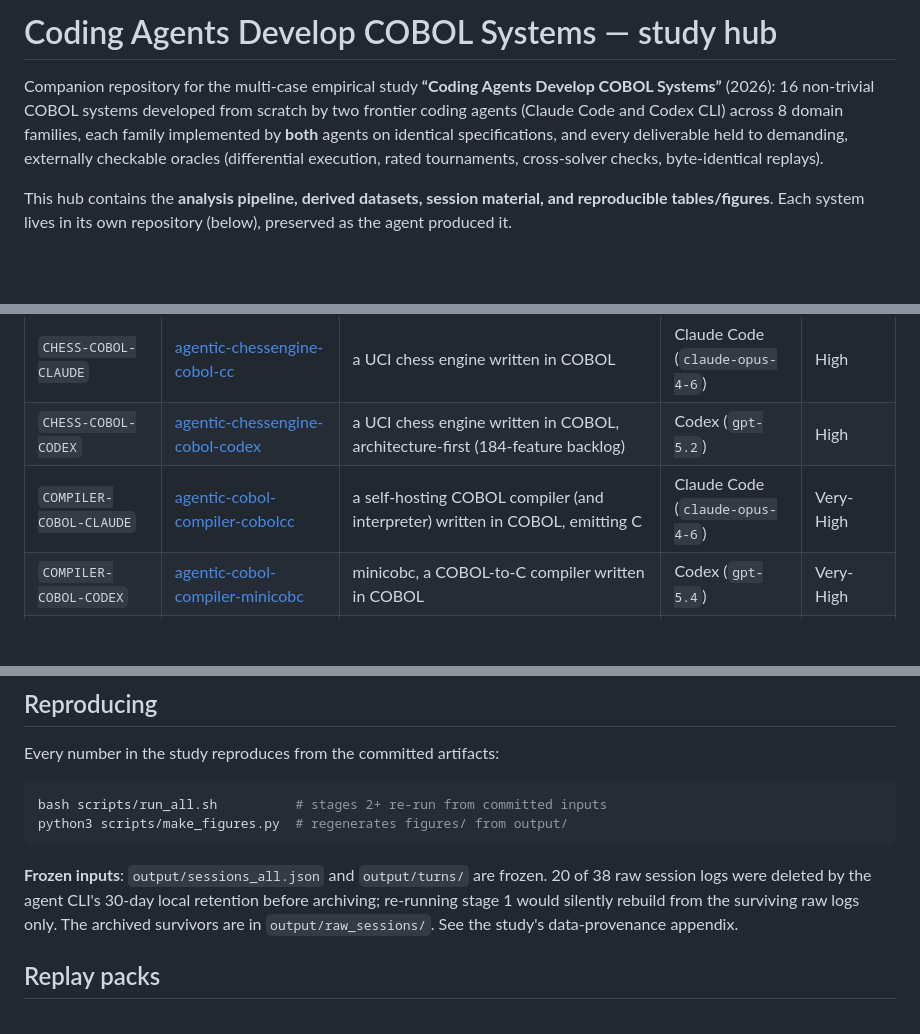
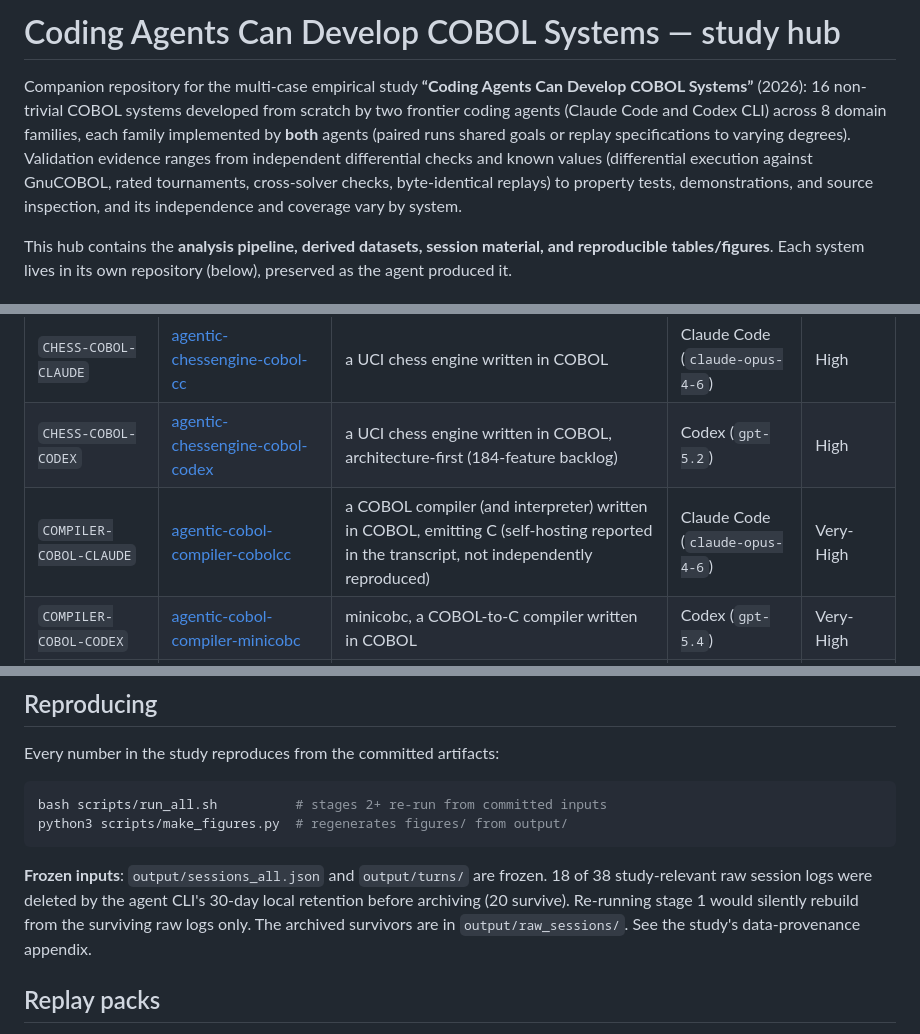
Before and after one commit to acherm/agentic-cobol-study, a Markdown page: README.md, 3 parts joined by grey strips. Drawn GitHub-style; blank space fills up the shorter version.

Commit message:
README: align claims with the manuscript (paired runs, validation evidence, self-hosting status, 18 of 38 logs, title)
Co-Authored-By: Claude Fable 5.1 <noreply@anthropic.com>
Claude-Session: https://claude.ai/code/session_01RiVKJ8RL3s87bAUWgZReQo

````diff
--- a/README.md
+++ b/README.md
@@ -1,12 +1,13 @@
-# Coding Agents Develop COBOL Systems — study hub
+# Coding Agents Can Develop COBOL Systems — study hub
 
-Companion repository for the multi-case empirical study **“Coding Agents
-Develop COBOL Systems”** (2026): 16 non-trivial COBOL systems developed from
+Companion repository for the multi-case empirical study **“Coding Agents Can Develop COBOL Systems”** (2026): 16 non-trivial COBOL systems developed from
 scratch by two frontier coding agents (Claude Code and Codex CLI) across 8
-domain families, each family implemented by **both** agents on identical
-specifications, and every deliverable held to demanding, externally checkable
-oracles (differential execution, rated tournaments, cross-solver checks,
-byte-identical replays).
+domain families, each family implemented by **both** agents (paired runs shared goals or
+replay specifications to varying degrees). Validation evidence ranges from
+independent differential checks and known values (differential execution
+against GnuCOBOL, rated tournaments, cross-solver checks, byte-identical
+replays) to property tests, demonstrations, and source inspection, and its
+independence and coverage vary by system.
 
 This hub contains the **analysis pipeline, derived datasets, session
 material, and reproducible tables/figures**. Each system lives in its own
@@ -18,7 +19,7 @@ repository (below), preserved as the agent produced it.
 |---|---|---|---|---|
 | `CHESS-COBOL-CLAUDE` | [agentic-chessengine-cobol-cc](https://github.com/acherm/agentic-chessengine-cobol-cc) | a UCI chess engine written in COBOL | Claude Code (`claude-opus-4-6`) | High |
 | `CHESS-COBOL-CODEX` | [agentic-chessengine-cobol-codex](https://github.com/acherm/agentic-chessengine-cobol-codex) | a UCI chess engine written in COBOL, architecture-first (184-feature backlog) | Codex (`gpt-5.2`) | High |
-| `COMPILER-COBOL-CLAUDE` | [agentic-cobol-compiler-cobolcc](https://github.com/acherm/agentic-cobol-compiler-cobolcc) | a self-hosting COBOL compiler (and interpreter) written in COBOL, emitting C | Claude Code (`claude-opus-4-6`) | Very-High |
+| `COMPILER-COBOL-CLAUDE` | [agentic-cobol-compiler-cobolcc](https://github.com/acherm/agentic-cobol-compiler-cobolcc) | a COBOL compiler (and interpreter) written in COBOL, emitting C (self-hosting reported in the transcript, not independently reproduced) | Claude Code (`claude-opus-4-6`) | Very-High |
 | `COMPILER-COBOL-CODEX` | [agentic-cobol-compiler-minicobc](https://github.com/acherm/agentic-cobol-compiler-minicobc) | minicobc, a COBOL-to-C compiler written in COBOL | Codex (`gpt-5.4`) | Very-High |
 | `COMPRESS-COBOL-CLAUDE` | [agentic-cobol-compress-cc](https://github.com/acherm/agentic-cobol-compress-cc) | the COBPACK columnar compression container implemented in COBOL | Claude Code (`claude-opus-4-6`) | Low |
 | `COMPRESS-COBOL-CODEX` | [agentic-cobol-compress](https://github.com/acherm/agentic-cobol-compress) | the COBPACK columnar compression container implemented in COBOL | Codex (`gpt-5.4`) | High |
@@ -67,9 +68,9 @@ python3 scripts/make_figures.py  # regenerates figures/ from output/
 ```
 
 **Frozen inputs**: `output/sessions_all.json` and `output/turns/` are frozen.
-20 of 38 raw session logs were deleted by the agent CLI's 30-day local
-retention before archiving; re-running stage 1 would silently rebuild from
-the surviving raw logs only. The archived survivors are in
+18 of 38 study-relevant raw session logs were deleted by the agent CLI's
+30-day local retention before archiving (20 survive). Re-running stage 1
+would silently rebuild from the surviving raw logs only. The archived survivors are in
 `output/raw_sessions/`. See the study's data-provenance appendix.
 
 ## Replay packs
````
